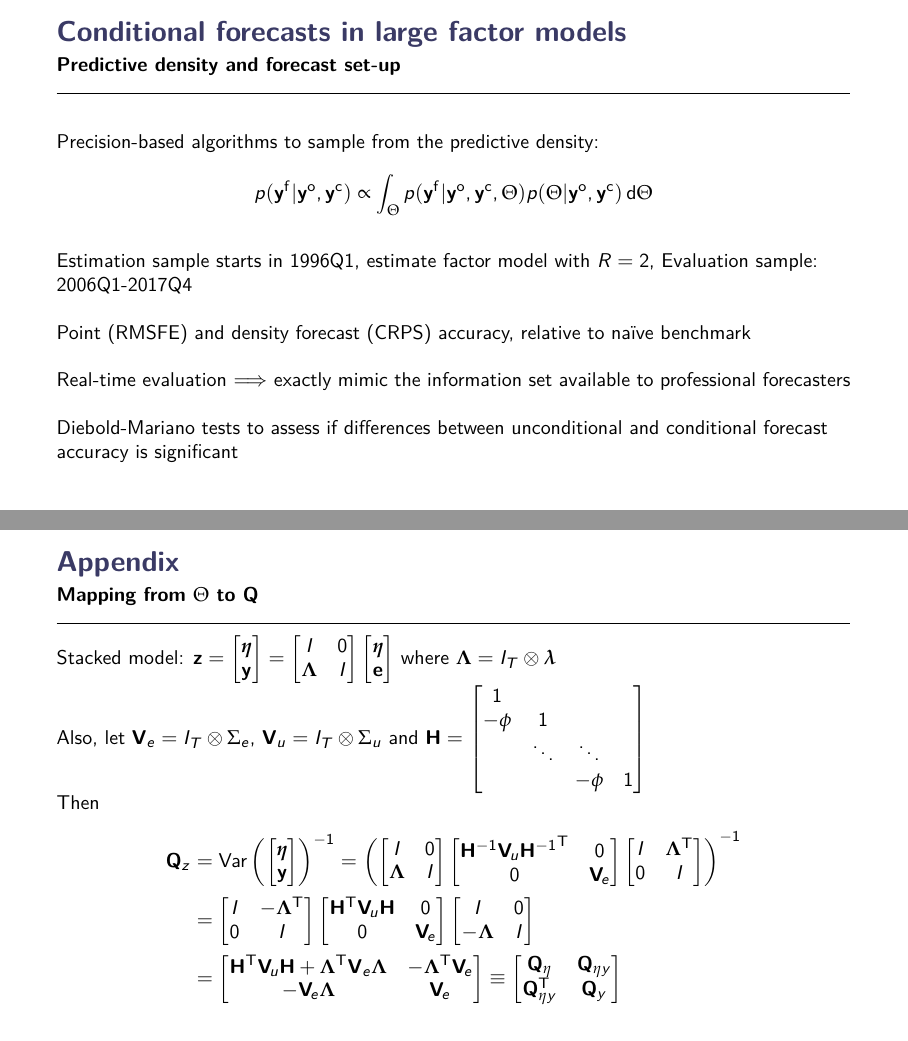
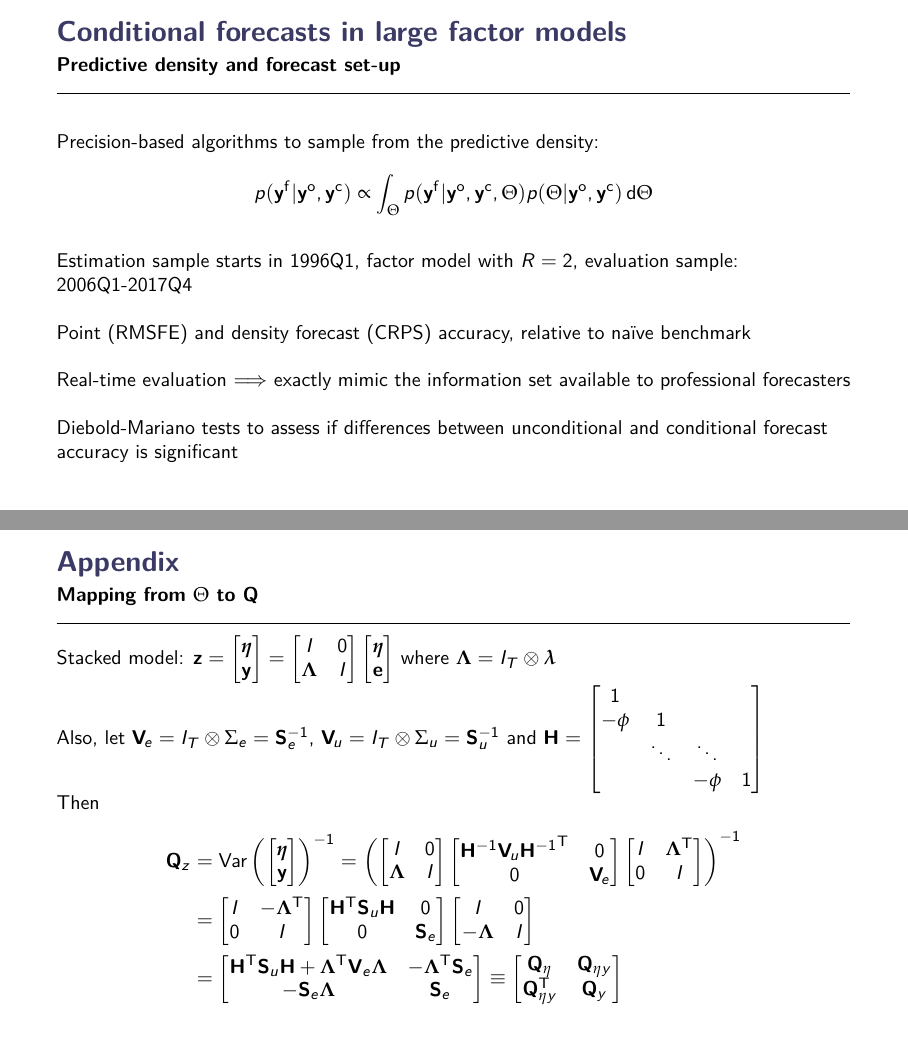
Before and after one commit to philippotto-hauber/slides-ifw-seminar, LaTeX slides (slides.tex): pages 15 and 20 of 21, joined at a grey line. Compiled offline with pdfLaTeX.

Commit message:
update slides

```diff
--- a/slides.tex
+++ b/slides.tex
@@ -421,7 +421,7 @@ end
     Precision-based algorithms to sample from the predictive density:
     $$p(\mathbf{y^{\sf{f}}}|\mathbf{y^{\sf{o}}}, \mathbf{y^{\sf{c}}}) \propto \int_{\Theta} p(\mathbf{y^{\sf{f}}}|\mathbf{y^{\sf{o}}},\mathbf{y^{\sf{c}}}, \Theta) p(\Theta|\mathbf{y^{\sf{o}}}, \mathbf{y^{\sf{c}}})\, \text{d}\Theta$$ \\~\\
 
-    Estimation sample starts in 1996Q1, estimate factor model with $R=2$, Evaluation sample: 2006Q1-2017Q4 \\~\\
+    Estimation sample starts in 1996Q1, factor model with $R=2$, evaluation sample: 2006Q1-2017Q4 \\~\\
 
     Point (RMSFE) and density forecast (CRPS) accuracy, relative to na\"ive benchmark \\~\\
 
@@ -492,7 +492,7 @@ Stacked model: $
     \end{bmatrix}
 $ where $\boldsymbol{\Lambda} = I_T \otimes \boldsymbol{\lambda}$
 
-Also, let $\mathbf{V}_e = I_T \otimes \Sigma_e$, $\mathbf{V}_u = I_T \otimes \Sigma_u$ and $
+Also, let $\mathbf{V}_{\!e} = I_T \otimes \Sigma_e = \mathbf{S}_{e}^{-1}$, $\mathbf{V}_{\!u} = I_T \otimes \Sigma_u = \mathbf{S}_{u}^{-1}$ and $
 \mathbf{H} = \begin{bmatrix}
         1 &  &  &   \\
         -\phi & 1 &  &  \\
@@ -532,8 +532,8 @@ Then
         0 & I
     \end{bmatrix}
     \begin{bmatrix}
-        \transpose{\mathbf{H}} \mathbf{V}_{\!u} \mathbf{H} & 0 \\
-        0 & \mathbf{V}_{\!e}
+        \transpose{\mathbf{H}} \mathbf{S}_{u} \mathbf{H} & 0 \\
+        0 & \mathbf{S}_{e}
     \end{bmatrix}
     \begin{bmatrix}
         I & 0 \\
@@ -541,8 +541,8 @@ Then
     \end{bmatrix} \\
     &=
     \begin{bmatrix}
-         \transpose{\mathbf{H}} \mathbf{V}_{\!u} \mathbf{H} + \transpose{\boldsymbol{\Lambda}}\mathbf{V}_{e}\boldsymbol{\Lambda}  & -\transpose{\boldsymbol{\Lambda}} \mathbf{V}_{\!e} \\
-         -\mathbf{V}_{\!e} \boldsymbol{\Lambda} & \mathbf{V}_{\!e}
+         \transpose{\mathbf{H}} \mathbf{S}_{u} \mathbf{H} + \transpose{\boldsymbol{\Lambda}}\mathbf{V}_{e}\boldsymbol{\Lambda}  & -\transpose{\boldsymbol{\Lambda}} \mathbf{S}_{e} \\
+         -\mathbf{S}_{e} \boldsymbol{\Lambda} & \mathbf{S}_{e}
     \end{bmatrix}
     \equiv
     \begin{bmatrix}
```
Also changed, not shown: slides.pdf, slides.tex (2 more changed lines), 3 other files.
